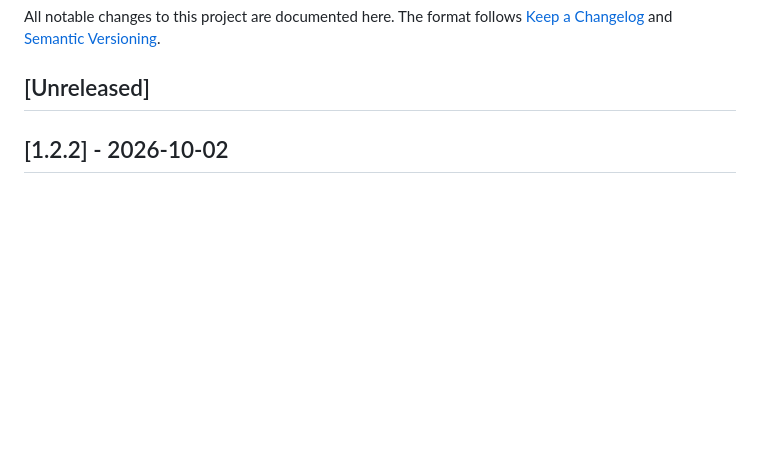
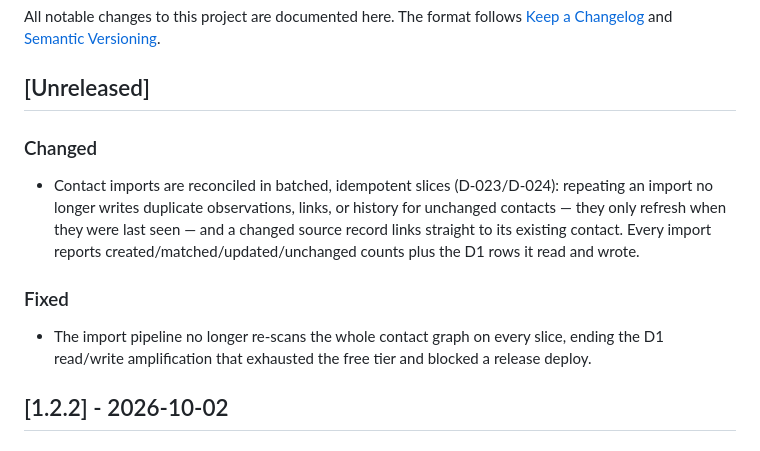
Before and after one commit to PrakashSewani/true-contact, a Markdown page: CHANGELOG.md, the part around the change. GitHub-like rendering; blank space fills up the shorter version.

```diff
--- a/CHANGELOG.md
+++ b/CHANGELOG.md
@@ -5,6 +5,19 @@ The format follows [Keep a Changelog](https://keepachangelog.com/en/1.1.0/) and
 [Semantic Versioning](https://semver.org/spec/v2.0.0.html).
 
 ## [Unreleased]
+
+### Changed
+
+- Contact imports are reconciled in batched, idempotent slices (D-023/D-024): repeating an import
+  no longer writes duplicate observations, links, or history for unchanged contacts — they only
+  refresh when they were last seen — and a changed source record links straight to its existing
+  contact. Every import reports created/matched/updated/unchanged counts plus the D1 rows it read
+  and wrote.
+
+### Fixed
+
+- The import pipeline no longer re-scans the whole contact graph on every slice, ending the D1
+  read/write amplification that exhausted the free tier and blocked a release deploy.
 
 ## [1.2.2] - 2026-10-02
 
```
Also changed, not shown: docs/status.md (+12 -8 lines).
